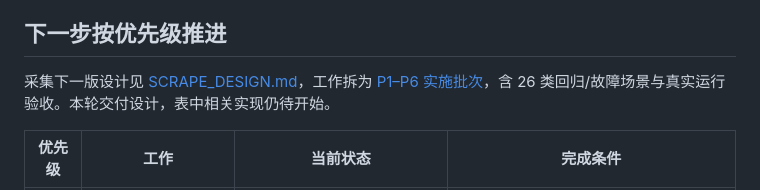
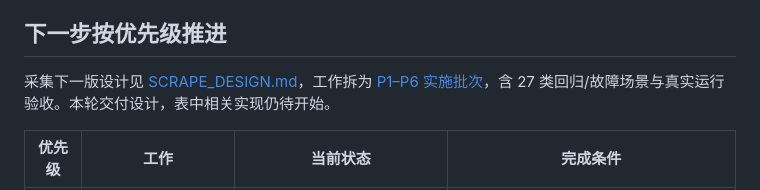
Before and after one commit to 2725238326/boya-agent, a Markdown page: docs/project/IMPROVEMENT_BACKLOG.md, the part around the change. GitHub-like rendering.

```diff
--- a/docs/project/IMPROVEMENT_BACKLOG.md
+++ b/docs/project/IMPROVEMENT_BACKLOG.md
@@ -15,7 +15,7 @@
 
 ## 下一步按优先级推进
 
-采集下一版设计见 [SCRAPE_DESIGN.md](../architecture/SCRAPE_DESIGN.md)，工作拆为 [P1–P6 实施批次](SCRAPE_IMPLEMENTATION_PLAN.md)，含 26 类回归/故障场景与真实运行验收。本轮交付设计，表中相关实现仍待开始。
+采集下一版设计见 [SCRAPE_DESIGN.md](../architecture/SCRAPE_DESIGN.md)，工作拆为 [P1–P6 实施批次](SCRAPE_IMPLEMENTATION_PLAN.md)，含 27 类回归/故障场景与真实运行验收。本轮交付设计，表中相关实现仍待开始。
 
 | 优先级 | 工作 | 当前状态 | 完成条件 |
 | --- | --- | --- | --- |
```
Also changed, not shown: docs/architecture/SCRAPE_DESIGN.md (+6 -1 lines), docs/project/SCRAPE_IMPLEMENTATION_PLAN.md (+2 -1 lines).
